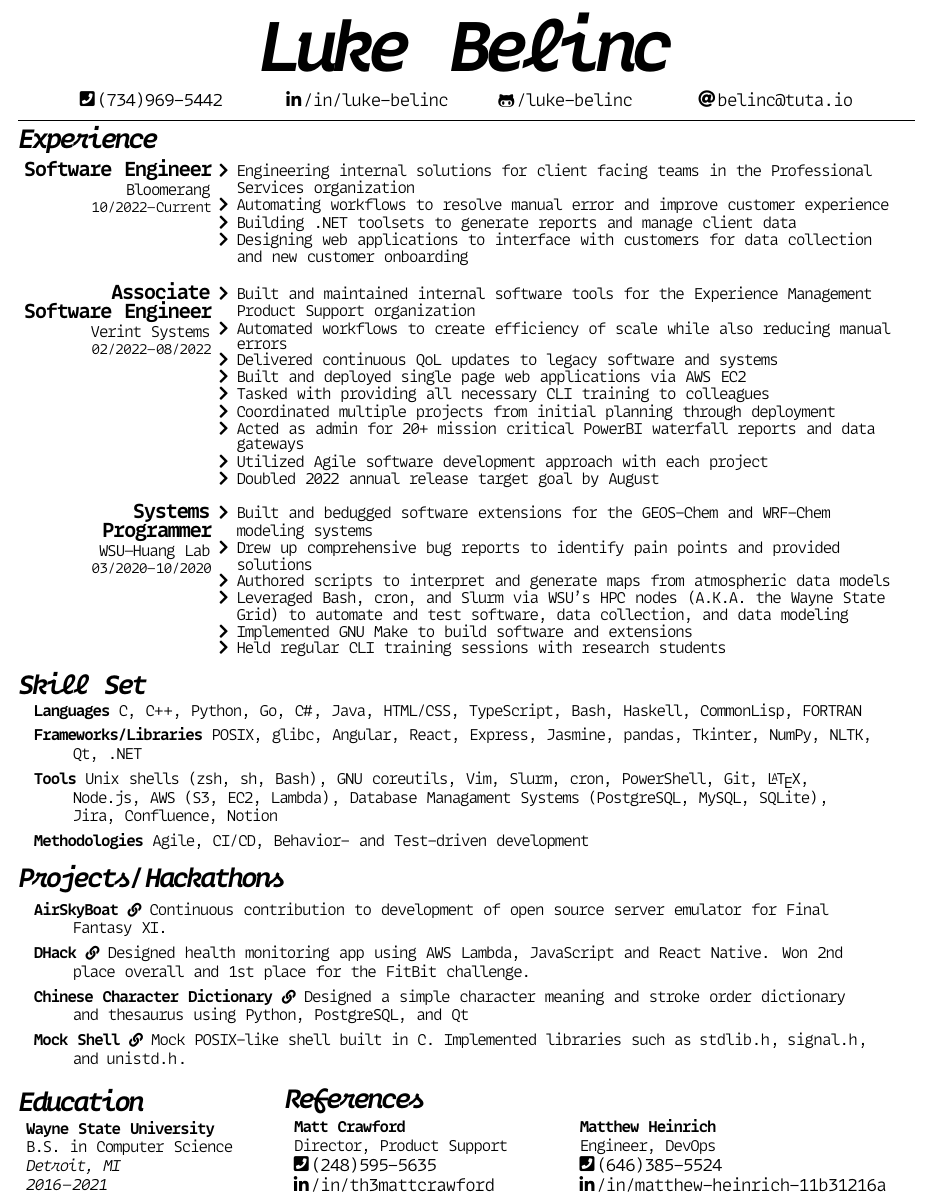
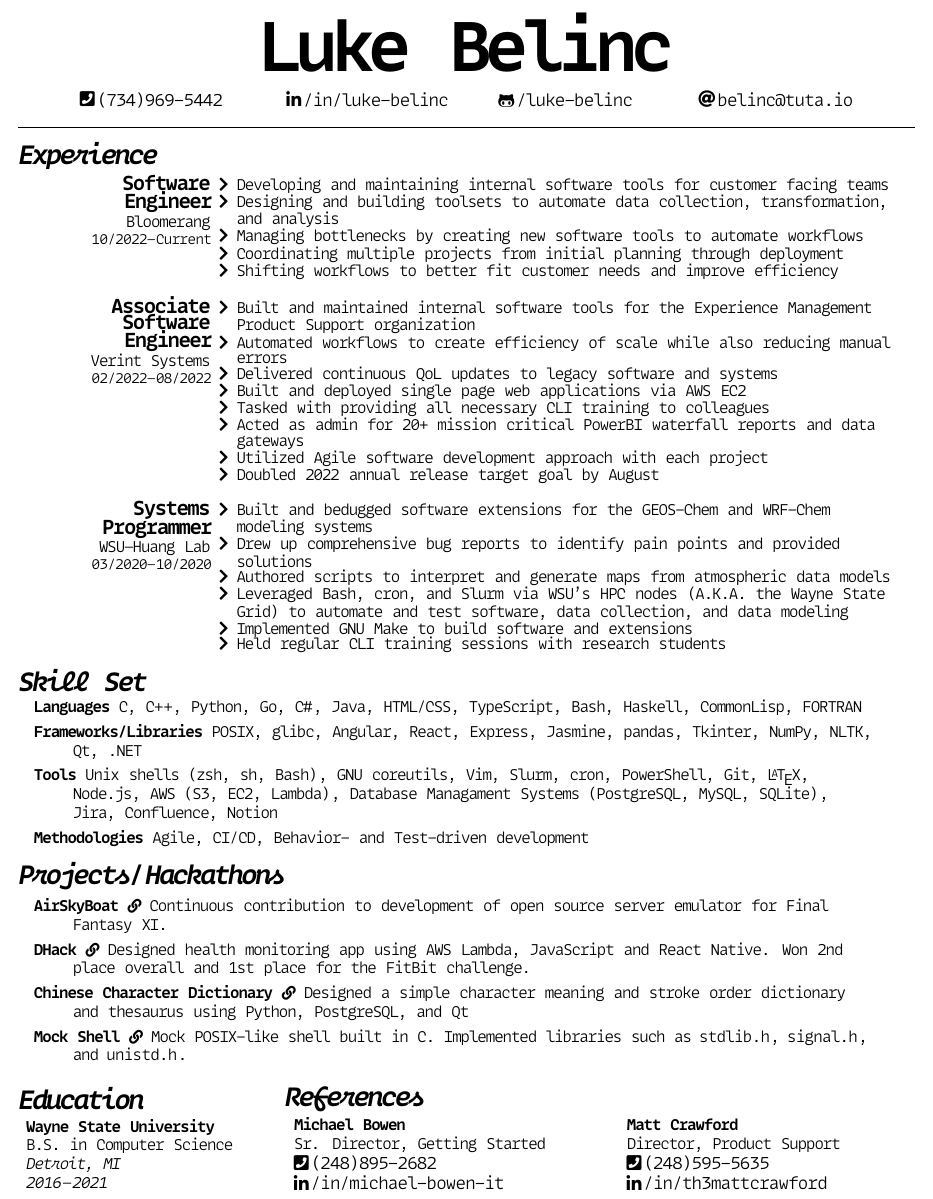
Before and after one commit to luke-belinc/resume, a LaTeX CV (resume.tex): part of the page, cut so that both start at the same text. Compiled offline with XeLaTeX.

Commit message:
updaed latex code
- job description
- spacing
- font
- references

```diff
--- a/resume.tex
+++ b/resume.tex
@@ -31,6 +31,15 @@
     BoldItalicFont = MonoLisa-BoldItalic,
     BoldFont = MonoLisa-BoldItalic,
     ItalicFont = MonoLisa-BoldItalic
+]
+\newfontface\mltitle{MonoLisa-Bold}[
+    Path = fonts/MonoLisa/,
+    Extension = .otf,
+    RawFeature = +calt;-liga;+zero;+ss02,
+    LetterSpace = -12,
+    BoldItalicFont = MonoLisa-Bold,
+    BoldFont = MonoLisa-Bold,
+    ItalicFont = MonoLisa-Bold
 ]
 
 \usepackage[left=.75cm, right=.55cm, top=.35cm, bottom=0cm]{geometry}
@@ -85,7 +94,7 @@
 
 \bgroup
 \begin{center}
-    \fontsize{45}{35}\mlscript Luke Belinc
+    \fontsize{45}{35}\mltitle Luke Belinc
 \end{center}
 \egroup
 
@@ -99,34 +108,33 @@
     \end{tabular}
 \end{center}
 \egroup
-\vspace*{-5pt}
 \hrule
-\vspace*{-15pt}
+\vspace*{-10pt}
 \section*{Experience}
-\vspace*{-10pt}\workexp{Software Engineer}{Bloomerang}{10/2022}{Current}{%
+\vspace*{-10pt}\workexp{Software\\ Engineer}{Bloomerang}{10/2022}{Current}{%
     \begin{itemize*}
-        \item Engineering internal solutions for client facing teams in the Professional Services organization
-        \item Automating workflows to resolve manual error and improve customer experience
-        \item Building .NET toolsets to generate reports and manage client data
-        \item Designing web applications to interface with customers for data collection and new customer onboarding
+        \item Developing and maintaining internal software tools for customer facing teams
+        \item Designing and building toolsets to automate data collection, transformation, and analysis
+        \item Managing bottlenecks by creating new software tools to automate workflows
+        \item Coordinating multiple projects from initial planning through deployment
+        \item Shifting workflows to better fit customer needs and improve efficiency
     \end{itemize*}%
 }
 \vspace*{10pt}\\
-\workexp{Associate Software Engineer}{Verint Systems}{02/2022}{08/2022}{%
+\workexp{Associate\\ Software\\ Engineer}{Verint Systems}{02/2022}{08/2022}{%
 \begin{itemize*}
     \item Built and maintained internal software tools for the Experience Management Product Support organization
     \item Automated workflows to create efficiency of scale while also reducing manual errors
     \item Delivered continuous QoL updates to legacy software and systems
     \item Built and deployed single page web applications via AWS EC2
     \item Tasked with providing all necessary CLI training to colleagues
-    \item Coordinated multiple projects from initial planning through deployment
     \item Acted as admin for 20+ mission critical PowerBI waterfall reports and data gateways
     \item Utilized Agile software development approach with each project
     \item Doubled 2022 annual release target goal by August
 \end{itemize*}%
 }
 \vspace*{10pt}\\
-\workexp{Systems Programmer}{WSU\textendash Huang Lab}{03/2020}{10/2020}{%
+\workexp{Systems\\ Programmer}{WSU\textendash Huang Lab}{03/2020}{10/2020}{%
     \begin{itemize*}
         \item Built and bedugged software extensions for the GEOS-Chem and WRF-Chem modeling systems
         \item Drew up comprehensive bug reports to identify pain points and provided solutions
@@ -170,7 +178,7 @@
     \end{description}
 \end{minipage}
 
-\vspace*{15pt}
+\vspace*{16pt}
 \begin{minipage}[t]{0.245\textwidth}
     \section*{Education}
     \vspace*{-10pt}\raggedright
@@ -181,12 +189,12 @@
 \end{minipage}\hspace*{30pt}%
 \begin{minipage}[t]{0.7\textwidth}%
     \vspace*{-14.5pt}\section*{References}
-    \vspace*{-10pt}\begin{tabular*}{\textwidth}{L{0.425\textwidth} L{0.5\textwidth}}
-        \textbf{Matt Crawford} & \textbf{Matthew Heinrich} \\
-        Director, Product Support & Engineer, DevOps \\
-        \infolink{\faPhoneSquare}{tel:2485955635}{(248)595-5635}    & \infolink{\faPhoneSquare}{tel:6463855524}{(646)385-5524} \\
-        \infolink{\faLinkedinIn}{https://www.linkedin.com/in/th3mattcrawford/}{/in/th3mattcrawford} &
-        \infolink{\faLinkedinIn}{https://www.linkedin.com/in/matthew-heinrich-11b31216a/}{/in/matthew-heinrich-11b31216a}
+    \vspace*{-10pt}\begin{tabular*}{\textwidth}{L{0.5\textwidth} L{0.5\textwidth}}
+        \textbf{Michael Bowen} & \textbf{Matt Crawford} \\
+        Sr. Director, Getting Started & Director, Product Support \\
+        \infolink{\faPhoneSquare}{tel:2488952682}{(248)895-2682} & \infolink{\faPhoneSquare}{tel:2485955635}{(248)595-5635} \\
+        \infolink{\faLinkedinIn}{https://www.linkedin.com/in/michael-bowen-it/}{/in/michael-bowen-it} &
+        \infolink{\faLinkedinIn}{https://www.linkedin.com/in/th3mattcrawford/}{/in/th3mattcrawford}
     \end{tabular*}
 \end{minipage}
 
```
Also changed, not shown: resume.pdf.
